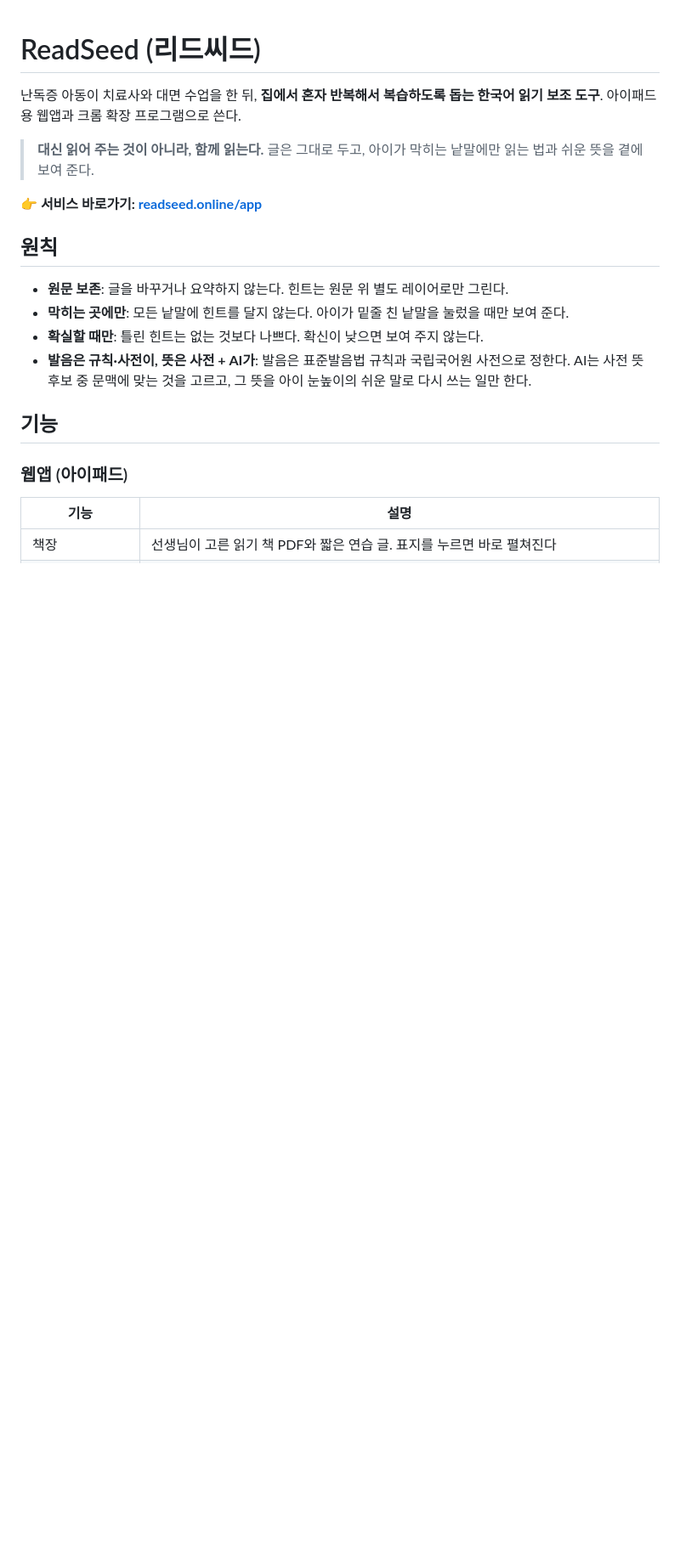
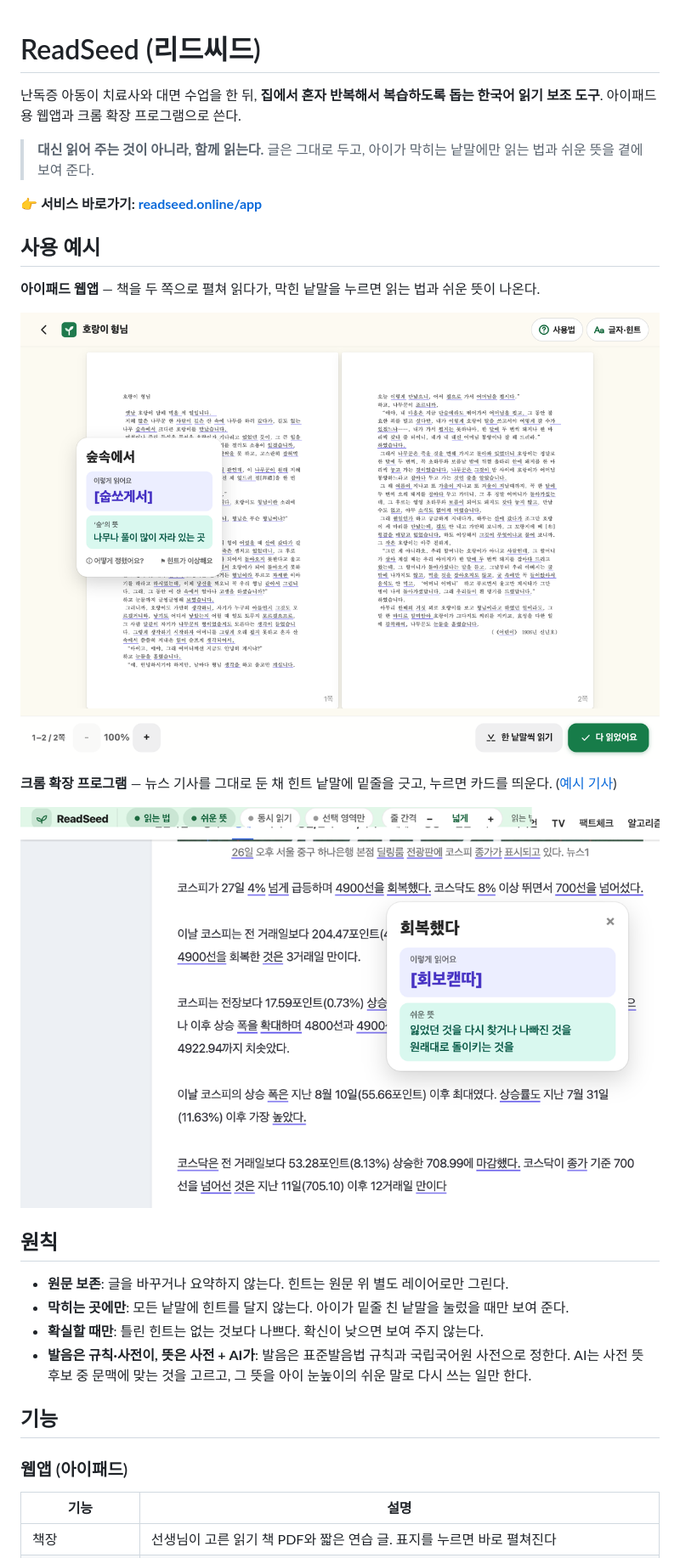
Before and after one commit to mkjun2016/ReadSeed, a Markdown page: README.md, the part around the change. Shown at 85% size. GitHub-like rendering; pictures changed too: docs/example-extension.png (added), docs/example-ipad.png (added); blank space fills up the shorter version.

Commit message:
docs: README usage examples — iPad web app and Chrome extension on a news article
Co-Authored-By: Claude Opus 5.5 <noreply@anthropic.com>

```diff
--- a/README.md
+++ b/README.md
@@ -6,6 +6,16 @@
 > **대신 읽어 주는 것이 아니라, 함께 읽는다.** 글은 그대로 두고, 아이가 막히는 낱말에만 읽는 법과 쉬운 뜻을 곁에 보여 준다.
 
 **👉 서비스 바로가기: [readseed.online/app](https://readseed.online/app/)**
+
+## 사용 예시
+
+**아이패드 웹앱** — 책을 두 쪽으로 펼쳐 읽다가, 막힌 낱말을 누르면 읽는 법과 쉬운 뜻이 나온다.
+
+![아이패드 웹앱 예시: 호랑이 형님을 읽다가 ‘숲속에서’를 누른 화면](docs/example-ipad.png)
+
+**크롬 확장 프로그램** — 뉴스 기사를 그대로 둔 채 힌트 낱말에 밑줄을 긋고, 누르면 카드를 띄운다. ([예시 기사](https://n.news.naver.com/mnews/article/025/0003568472))
+
+![크롬 확장 예시: 네이버 뉴스 기사에서 ‘회복했다’를 누른 화면](docs/example-extension.png)
 
 ## 원칙
 
```
